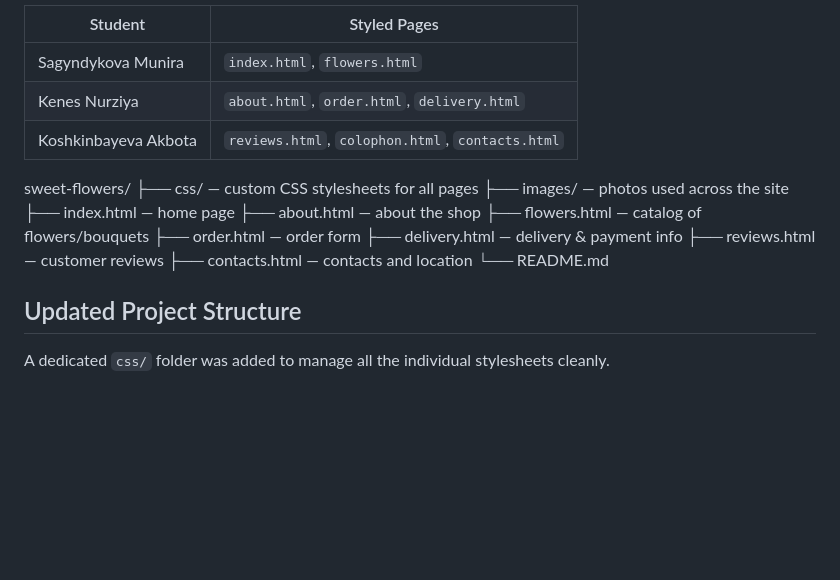
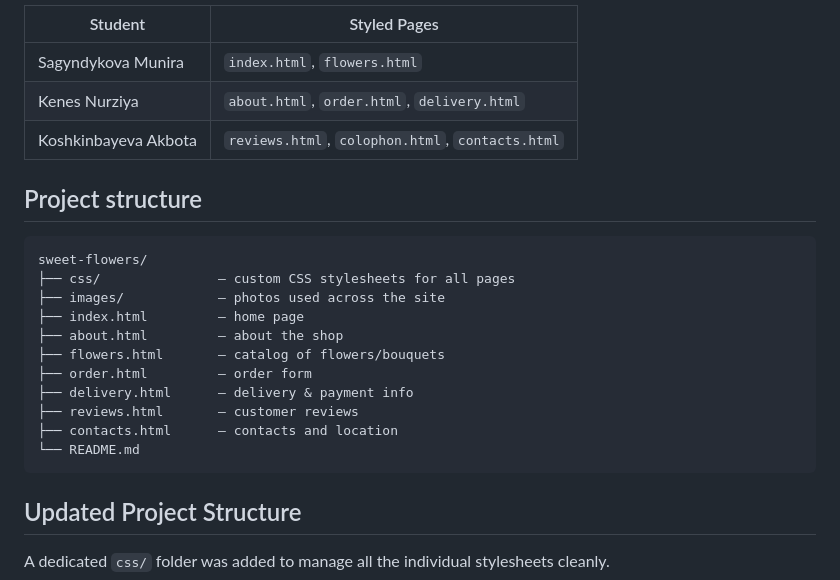
Before and after one commit to munirasagyndyqova/sweet-flowers, a Markdown page: README.md, the part around the change. Rendered like a GitHub page; blank space fills up the shorter version.

````diff
--- a/README.md
+++ b/README.md
@@ -67,6 +67,9 @@ Each team member styled their own assigned pages, writing custom CSS to enhance
 | Kenes Nurziya | `about.html`, `order.html`, `delivery.html` |
 | Koshkinbayeva Akbota | `reviews.html`, `colophon.html`, `contacts.html` |
 
+## Project structure
+
+```
 sweet-flowers/
 ├── css/               — custom CSS stylesheets for all pages
 ├── images/            — photos used across the site
@@ -78,7 +81,7 @@ sweet-flowers/
 ├── reviews.html       — customer reviews
 ├── contacts.html      — contacts and location
 └── README.md
-
+```
 ## Updated Project Structure
 
 A dedicated `css/` folder was added to manage all the individual stylesheets cleanly.
````
